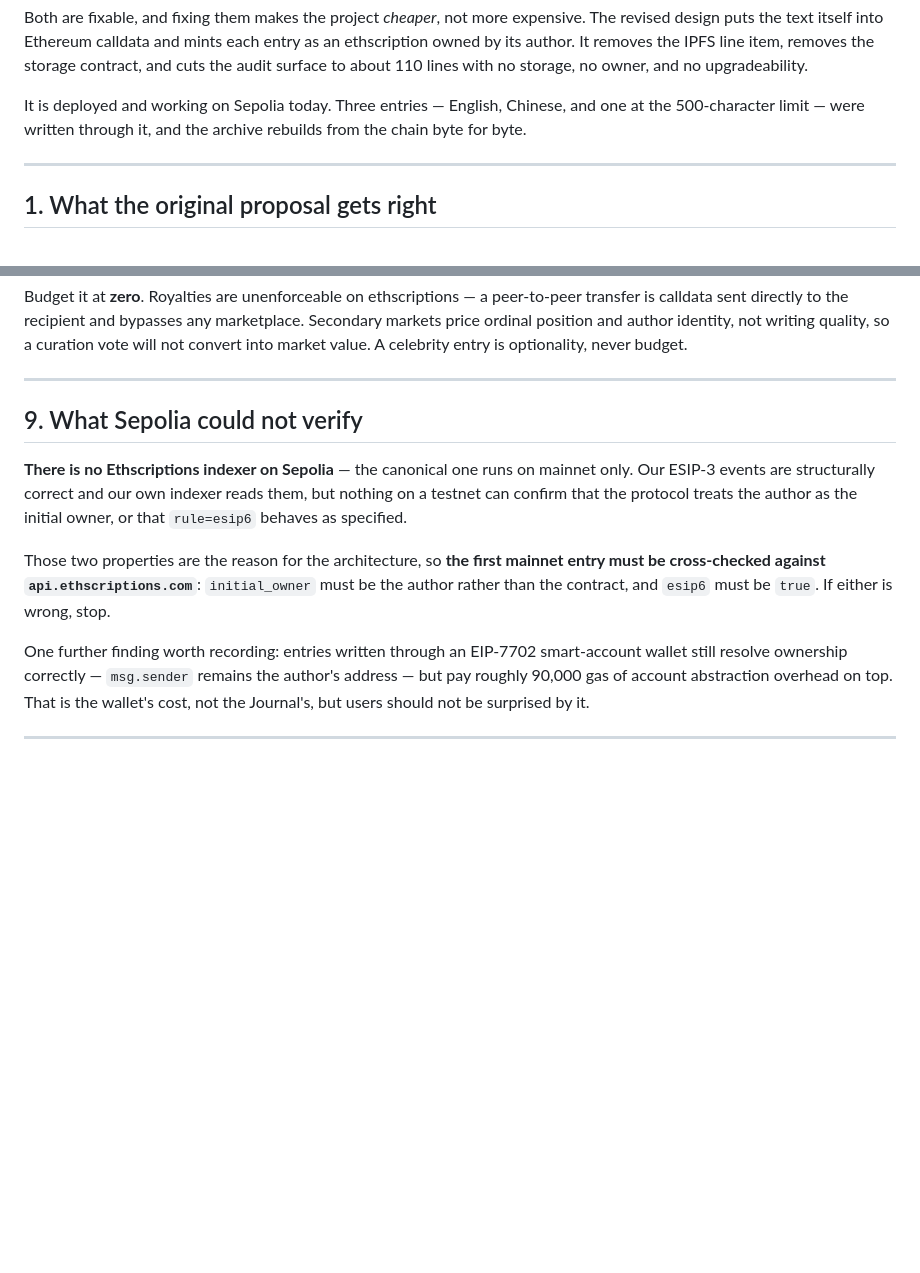
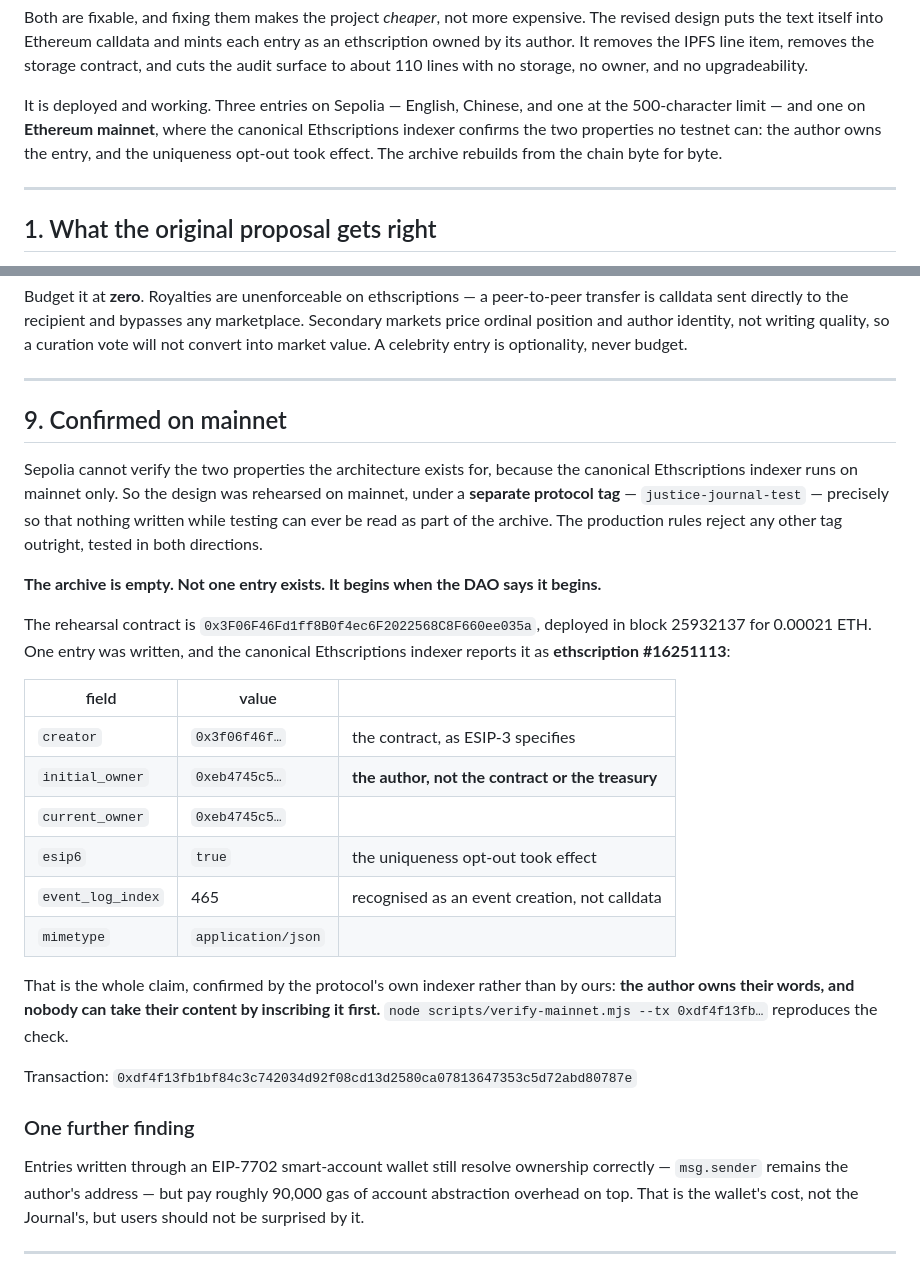
Before and after one commit to indelebile/indelebile, a Markdown page: PROPOSAL.md, 2 parts joined by grey strips. Drawn GitHub-style; blank space fills up the shorter version.

Commit message:
Mainnet rehearsal confirmed by the canonical indexer
Ethscription #16251113, block 25932167. initial_owner is the author, not
the contract and not the treasury; esip6 is true; event_log_index is set,
so the protocol read our event rather than the calldata.

Those are the two properties the whole architecture exists for and the two
Sepolia could not check, since the canonical indexer is mainnet-only. They
are now confirmed by the protocol's own indexer rather than by ours.

Written under the justice-journal-test tag, so the archive itself remains
empty until the DAO decides to start it.

Co-Authored-By: Claude Opus 5 <noreply@anthropic.com>

```diff
--- a/PROPOSAL.md
+++ b/PROPOSAL.md
@@ -25,9 +25,11 @@ and mints each entry as an ethscription owned by its author. It removes the
 IPFS line item, removes the storage contract, and cuts the audit surface to
 about 110 lines with no storage, no owner, and no upgradeability.
 
-It is deployed and working on Sepolia today. Three entries — English,
-Chinese, and one at the 500-character limit — were written through it, and
-the archive rebuilds from the chain byte for byte.
+It is deployed and working. Three entries on Sepolia — English, Chinese,
+and one at the 500-character limit — and one on **Ethereum mainnet**, where
+the canonical Ethscriptions indexer confirms the two properties no testnet
+can: the author owns the entry, and the uniqueness opt-out took effect. The
+archive rebuilds from the chain byte for byte.
 
 ---
 
@@ -230,20 +232,41 @@ into market value. A celebrity entry is optionality, never budget.
 
 ---
 
-## 9. What Sepolia could not verify
+## 9. Confirmed on mainnet
 
-**There is no Ethscriptions indexer on Sepolia** — the canonical one runs
-on mainnet only. Our ESIP-3 events are structurally correct and our own
-indexer reads them, but nothing on a testnet can confirm that the protocol
-treats the author as the initial owner, or that `rule=esip6` behaves as
-specified.
+Sepolia cannot verify the two properties the architecture exists for,
+because the canonical Ethscriptions indexer runs on mainnet only. So the
+design was rehearsed on mainnet, under a **separate protocol tag** —
+`justice-journal-test` — precisely so that nothing written while testing
+can ever be read as part of the archive. The production rules reject any
+other tag outright, tested in both directions.
 
-Those two properties are the reason for the architecture, so **the first
-mainnet entry must be cross-checked against `api.ethscriptions.com`**:
-`initial_owner` must be the author rather than the contract, and `esip6`
-must be `true`. If either is wrong, stop.
+**The archive is empty. Not one entry exists. It begins when the DAO says
+it begins.**
 
-One further finding worth recording: entries written through an EIP-7702
+The rehearsal contract is `0x3F06F46Fd1ff8B0f4ec6F2022568C8F660ee035a`,
+deployed in block 25932137 for 0.00021 ETH. One entry was written, and the
+canonical Ethscriptions indexer reports it as **ethscription #16251113**:
+
+| field | value | |
+|---|---|---|
+| `creator` | `0x3f06f46f…` | the contract, as ESIP-3 specifies |
+| `initial_owner` | `0xeb4745c5…` | **the author, not the contract or the treasury** |
+| `current_owner` | `0xeb4745c5…` | |
+| `esip6` | `true` | the uniqueness opt-out took effect |
+| `event_log_index` | 465 | recognised as an event creation, not calldata |
+| `mimetype` | `application/json` | |
+
+That is the whole claim, confirmed by the protocol's own indexer rather
+than by ours: **the author owns their words, and nobody can take their
+content by inscribing it first.** `node scripts/verify-mainnet.mjs --tx
+0xdf4f13fb…` reproduces the check.
+
+Transaction: `0xdf4f13fb1bf84c3c742034d92f08cd13d2580ca07813647353c5d72abd80787e`
+
+### One further finding
+
+Entries written through an EIP-7702
 smart-account wallet still resolve ownership correctly — `msg.sender`
 remains the author's address — but pay roughly 90,000 gas of account
 abstraction overhead on top. That is the wallet's cost, not the Journal's,
```
